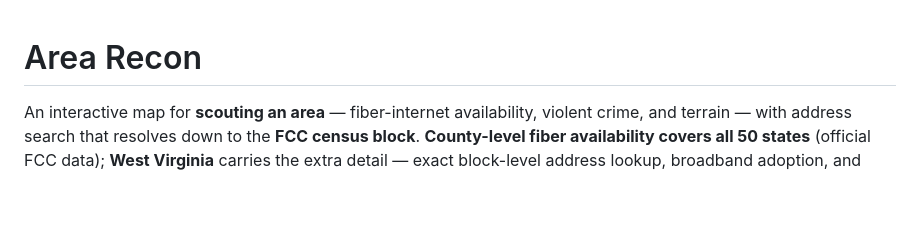
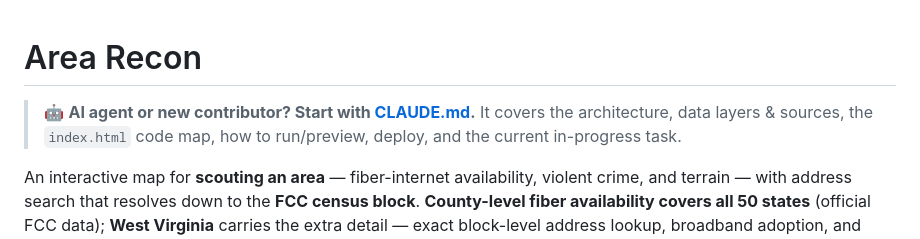
Before and after one commit to SeerStaffing/area-recon, a Markdown page: README.md, the part around the change. GitHub-like rendering; blank space fills up the shorter version.

Commit message:
README: point agents/new contributors to CLAUDE.md up top
Co-Authored-By: Claude Opus 4.8 <noreply@anthropic.com>

```diff
--- a/README.md
+++ b/README.md
@@ -1,4 +1,6 @@
 # Area Recon
+
+> 🤖 **AI agent or new contributor? Start with [CLAUDE.md](CLAUDE.md).** It covers the architecture, data layers & sources, the `index.html` code map, how to run/preview, deploy, and the current in-progress task.
 
 An interactive map for **scouting an area** — fiber-internet availability, violent crime, and terrain — with address search that resolves down to the **FCC census block**. **County-level fiber availability covers all 50 states** (official FCC data); **West Virginia** carries the extra detail — exact block-level address lookup, broadband adoption, and violent crime.
 
```
